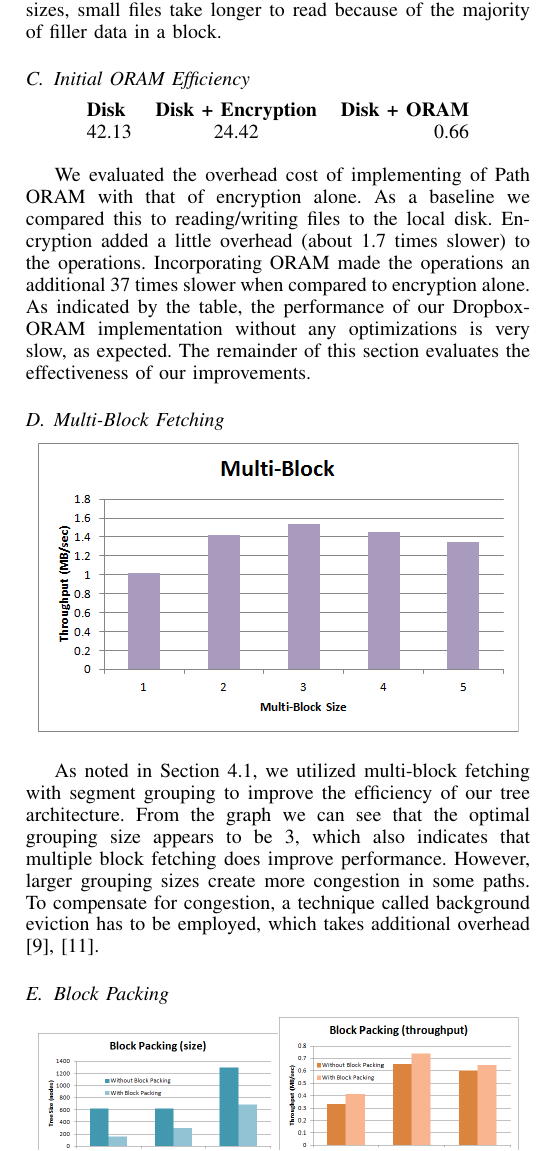
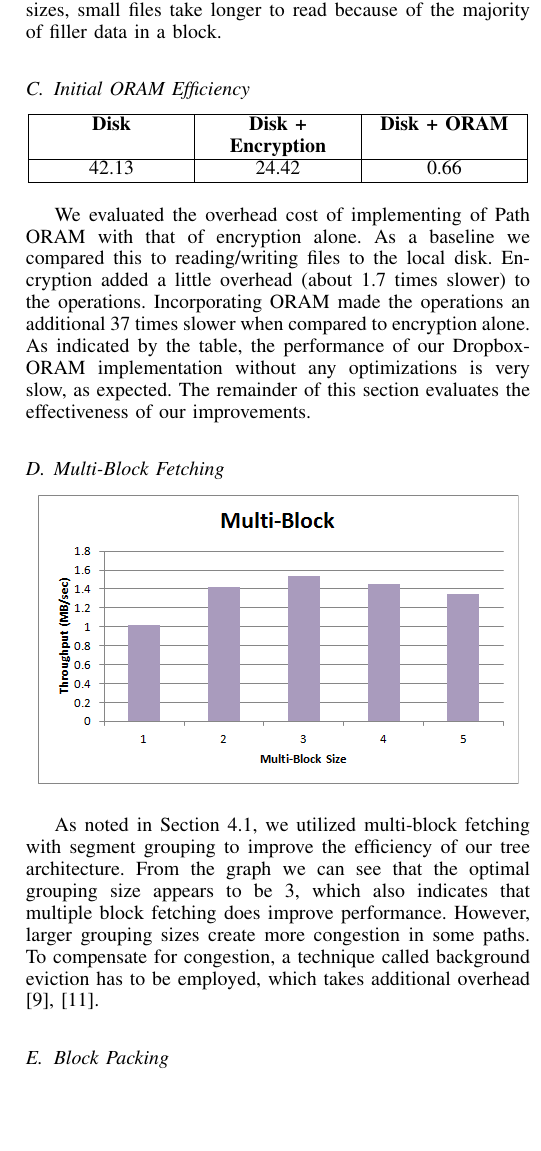
Before and after one commit to nathanwolfe/dropbox-oram, a LaTeX paper (paper/paper.tex): part of one column of page 5 of 6, cut so that both start at the same text, the shorter picture padded with empty space. Compiled offline with pdfLaTeX.

Commit message:
worked on table

```diff
--- a/paper/paper.tex
+++ b/paper/paper.tex
@@ -95,7 +95,7 @@
 % \ifCLASSINFOpdf conditional that works the same way.
 % When switching from latex to pdflatex and vice-versa, the compiler may
 % have to be run twice to clear warning/error messages.
-
+\usepackage{tabularx}
 
 
 
@@ -556,10 +556,14 @@ For all the experiments except the one in Section 5.5, we utilize a distribution
 We performed a sweep study to evaluate the optimal segment size into which files are partitioned for storage. The sweep study shows that optimal segment size is 64 KB. It is not surprising that there is an optimal segment size. For small segment sizes, large files are handled inefficiently because they gets partitioned into many more pieces, resulting in a massive number of operations to read/write one file. For large segment sizes, small files take longer to read because of the majority of filler data in a block.
 
 \subsection{Initial ORAM Efficiency}
+\newcolumntype{C}[1]{>{\centering\let\newline\\\arraybackslash}p{#1}}
 \begin{center}
-\noindent\begin{tabular}{ l c r}
+\noindent\begin{tabular}{| C{2.5cm} | C{2.5cm} | C{2.5cm} |}
+  \hline
   \bf{Disk} & \bf{Disk + Encryption} & \bf{Disk + ORAM} \\
+  \hline
   42.13 & 24.42 & 0.66 \\
+  \hline
 \end{tabular}
 \end{center}
 
```
